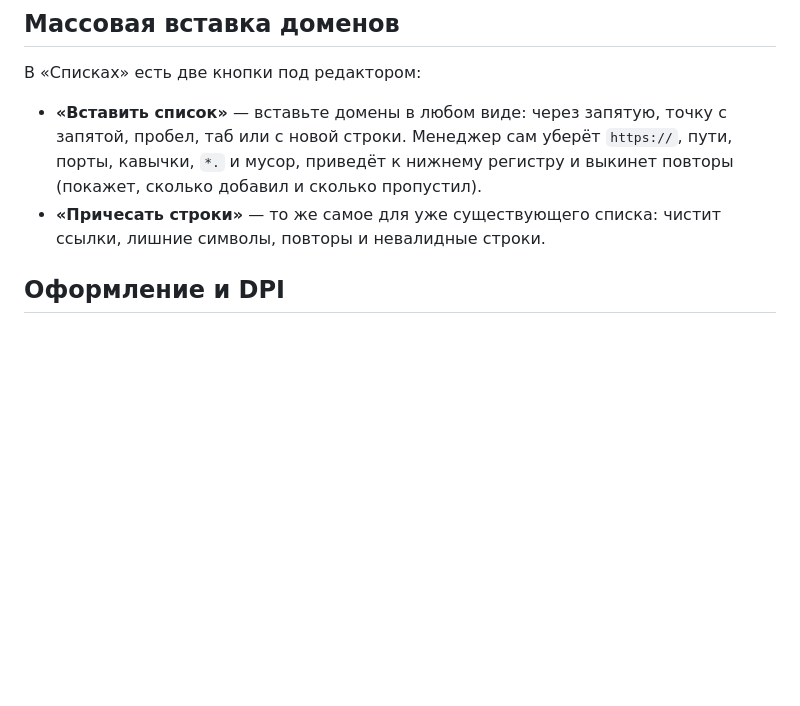
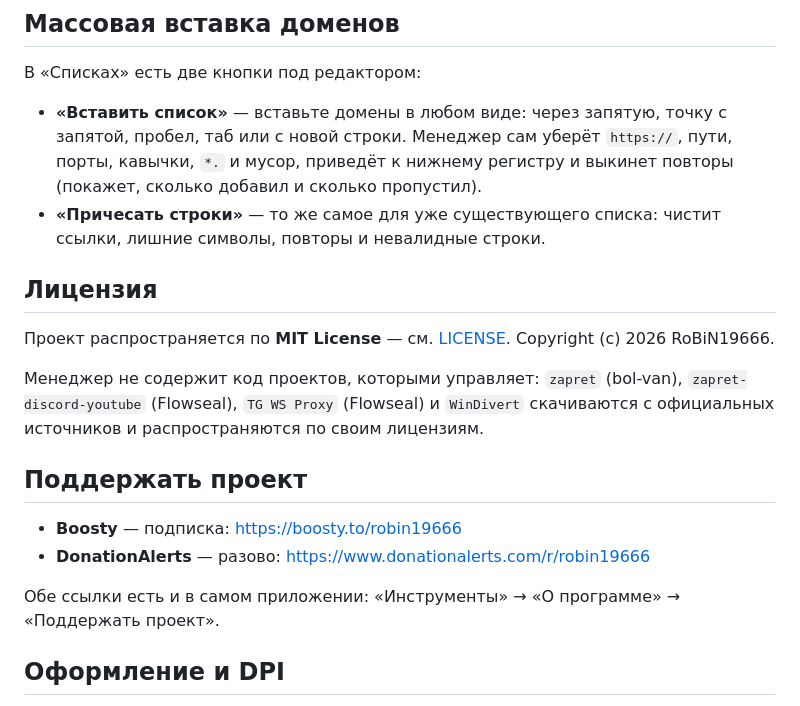
Before and after one commit to RoBiN19666/ZapretManager-Desktop, a Markdown page: README.md, the part around one of its changes. Drawn GitHub-style; blank space fills up the shorter version.

```diff
--- a/README.md
+++ b/README.md
@@ -91,6 +91,22 @@
 
 - **«Вставить список»** — вставьте домены в любом виде: через запятую, точку с запятой, пробел, таб или с новой строки. Менеджер сам уберёт `https://`, пути, порты, кавычки, `*.` и мусор, приведёт к нижнему регистру и выкинет повторы (покажет, сколько добавил и сколько пропустил).
 - **«Причесать строки»** — то же самое для уже существующего списка: чистит ссылки, лишние символы, повторы и невалидные строки.
+
+## Лицензия
+
+Проект распространяется по **MIT License** — см. [LICENSE](LICENSE).
+Copyright (c) 2026 RoBiN19666.
+
+Менеджер не содержит код проектов, которыми управляет: `zapret` (bol-van),
+`zapret-discord-youtube` (Flowseal), `TG WS Proxy` (Flowseal) и `WinDivert`
+скачиваются с официальных источников и распространяются по своим лицензиям.
+
+## Поддержать проект
+
+- **Boosty** — подписка: <https://boosty.to/robin19666>
+- **DonationAlerts** — разово: <https://www.donationalerts.com/r/robin19666>
+
+Обе ссылки есть и в самом приложении: «Инструменты» → «О программе» → «Поддержать проект».
 
 ## Оформление и DPI
 
```
Also changed, not shown: other parts of README.md (+2 -0 lines), docs/tools.png, 5 other files.
